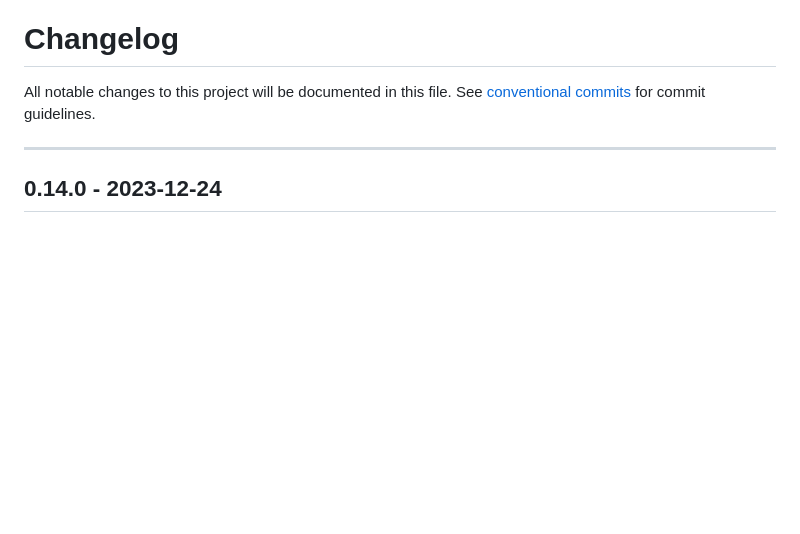
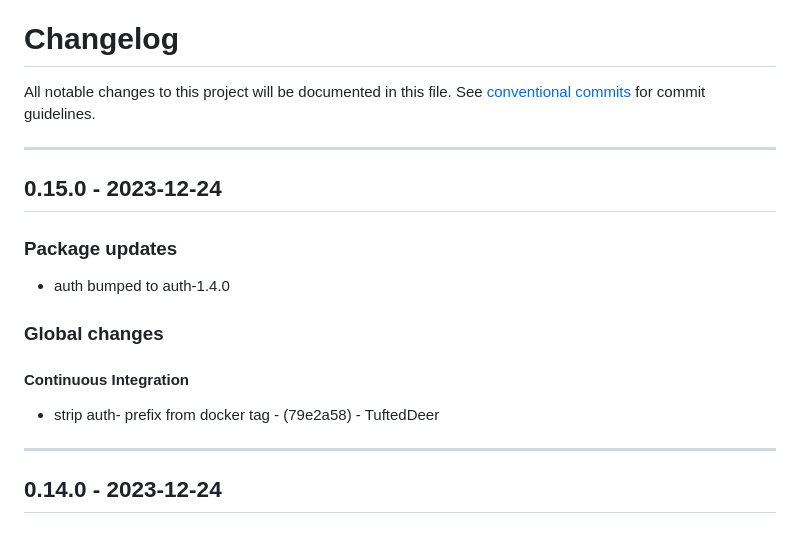
Before and after one commit to stockhut/hsfl-master-ai-cloud-engineering, a Markdown page: CHANGELOG.md, the part around the change. GitHub-like rendering; blank space fills up the shorter version.

Commit message:
chore(version): 0.15.0

```diff
--- a/CHANGELOG.md
+++ b/CHANGELOG.md
@@ -2,6 +2,15 @@
 All notable changes to this project will be documented in this file. See [conventional commits](https://www.conventionalcommits.org/) for commit guidelines.
 
 - - -
+## 0.15.0 - 2023-12-24
+### Package updates
+- auth bumped to auth-1.4.0
+### Global changes
+#### Continuous Integration
+- strip auth- prefix from docker tag - (79e2a58) - TuftedDeer
+
+- - -
+
 ## 0.14.0 - 2023-12-24
 ### Package updates
 - auth bumped to auth-1.3.0
```
Also changed, not shown: authentication/CHANGELOG.md (+6 -0 lines).
